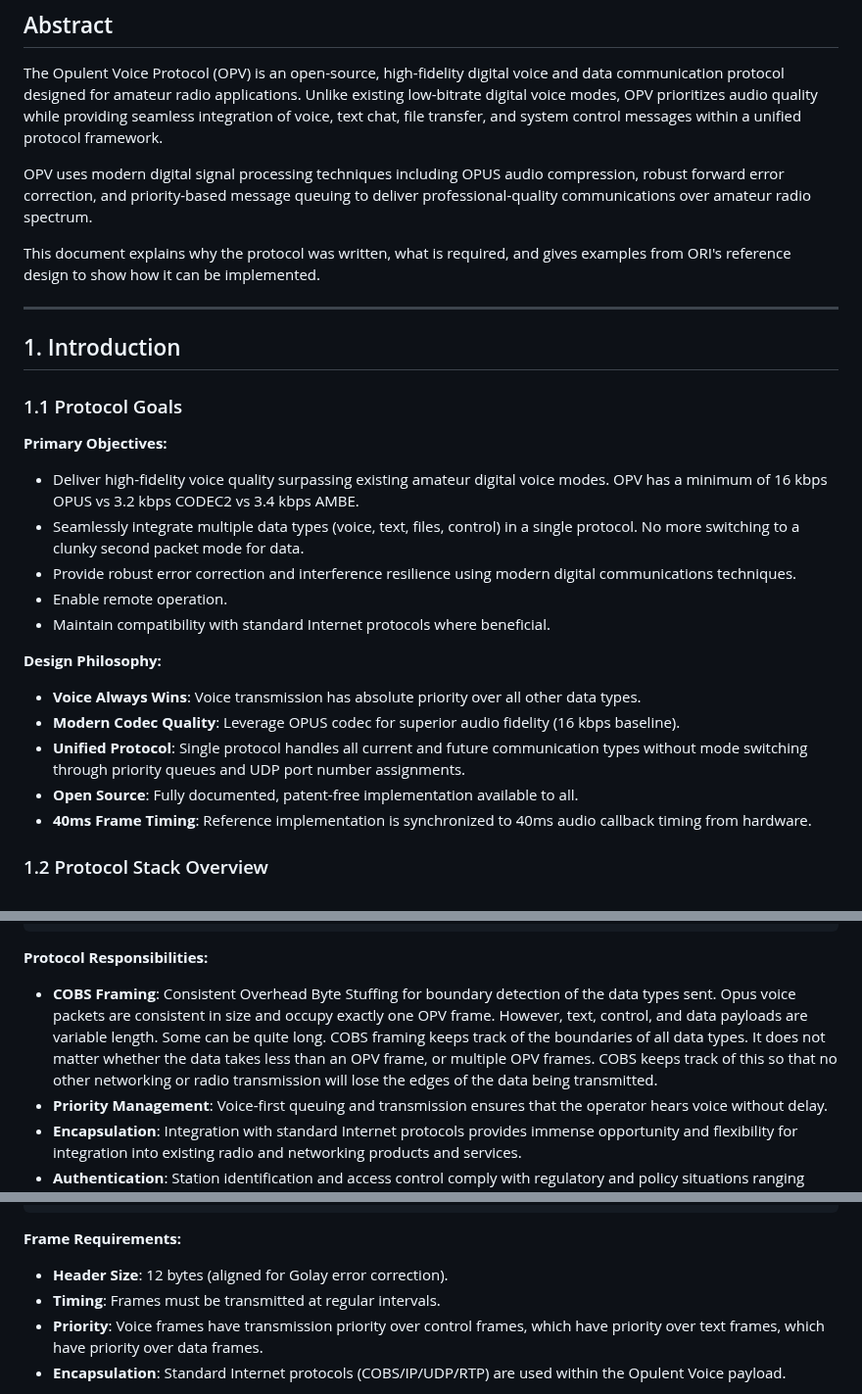
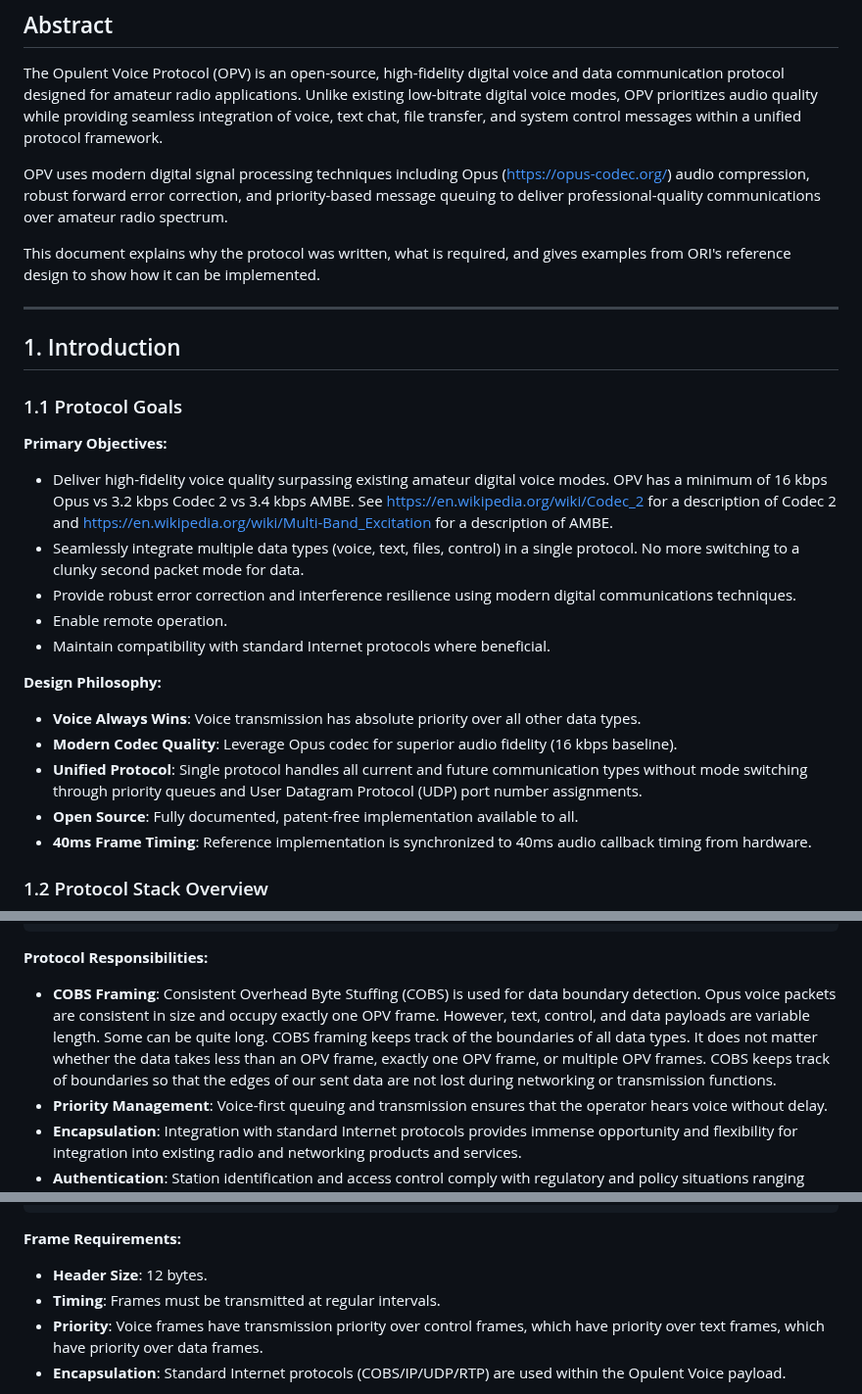
Before and after one commit to OpenResearchInstitute/interlocutor, a Markdown page: opulent_voice_protocol.md, 3 parts joined by grey strips. Shown at 98% size. Drawn GitHub-style.

Commit message:
Update opulent_voice_protocol.md
acronym expansion and removed some extraneous sentence fragments.

````diff
--- a/opulent_voice_protocol.md
+++ b/opulent_voice_protocol.md
@@ -12,7 +12,7 @@
 
 The Opulent Voice Protocol (OPV) is an open-source, high-fidelity digital voice and data communication protocol designed for amateur radio applications. Unlike existing low-bitrate digital voice modes, OPV prioritizes audio quality while providing seamless integration of voice, text chat, file transfer, and system control messages within a unified protocol framework.
 
-OPV uses modern digital signal processing techniques including OPUS audio compression, robust forward error correction, and priority-based message queuing to deliver professional-quality communications over amateur radio spectrum.
+OPV uses modern digital signal processing techniques including Opus (https://opus-codec.org/) audio compression, robust forward error correction, and priority-based message queuing to deliver professional-quality communications over amateur radio spectrum.
 
 This document explains why the protocol was written, what is required, and gives examples from ORI's reference design to show how it can be implemented.
 
@@ -23,7 +23,7 @@ This document explains why the protocol was written, what is required, and gives
 ### 1.1 Protocol Goals
 
 **Primary Objectives:**
-- Deliver high-fidelity voice quality surpassing existing amateur digital voice modes. OPV has a minimum of 16 kbps OPUS vs 3.2 kbps CODEC2 vs 3.4 kbps AMBE.
+- Deliver high-fidelity voice quality surpassing existing amateur digital voice modes. OPV has a minimum of 16 kbps Opus vs 3.2 kbps Codec 2 vs 3.4 kbps AMBE. See https://en.wikipedia.org/wiki/Codec_2 for a description of Codec 2 and https://en.wikipedia.org/wiki/Multi-Band_Excitation for a description of AMBE.
 - Seamlessly integrate multiple data types (voice, text, files, control) in a single protocol. No more switching to a clunky second packet mode for data.
 - Provide robust error correction and interference resilience using modern digital communications techniques.
 - Enable remote operation.
@@ -31,8 +31,8 @@ This document explains why the protocol was written, what is required, and gives
 
 **Design Philosophy:**
 - **Voice Always Wins**: Voice transmission has absolute priority over all other data types.
-- **Modern Codec Quality**: Leverage OPUS codec for superior audio fidelity (16 kbps baseline).
-- **Unified Protocol**: Single protocol handles all current and future communication types without mode switching through priority queues and UDP port number assignments.
+- **Modern Codec Quality**: Leverage Opus codec for superior audio fidelity (16 kbps baseline).
+- **Unified Protocol**: Single protocol handles all current and future communication types without mode switching through priority queues and User Datagram Protocol (UDP) port number assignments.
 - **Open Source**: Fully documented, patent-free implementation available to all.
 - **40ms Frame Timing**: Reference implementation is synchronized to 40ms audio callback timing from hardware.
 
@@ -57,7 +57,7 @@ The Opulent Voice Protocol defines a complete digital voice and data communicati
 ```
 
 **Protocol Responsibilities:**
-- **COBS Framing**: Consistent Overhead Byte Stuffing for boundary detection of the data types sent. Opus voice packets are consistent in size and occupy exactly one OPV frame. However, text, control, and data payloads are variable length. Some can be quite long. COBS framing keeps track of the boundaries of all data types. It does not matter whether the data takes less than an OPV frame, or multiple OPV frames. COBS keeps track of this so that no other networking or radio transmission will lose the edges of the data being transmitted.
+- **COBS Framing**: Consistent Overhead Byte Stuffing (COBS) is used for data boundary detection. Opus voice packets are consistent in size and occupy exactly one OPV frame. However, text, control, and data payloads are variable length. Some can be quite long. COBS framing keeps track of the boundaries of all data types. It does not matter whether the data takes less than an OPV frame, exactly one OPV frame, or multiple OPV frames. COBS keeps track of boundaries so that the edges of our sent data are not lost during networking or transmission functions.
 - **Priority Management**: Voice-first queuing and transmission ensures that the operator hears voice without delay.
 - **Encapsulation**: Integration with standard Internet protocols provides immense opportunity and flexibility for integration into existing radio and networking products and services.
 - **Authentication**: Station identification and access control comply with regulatory and policy situations ranging from uncontrolled access to highly restricted access. Authentication can be done on a per-frame basis, when triggered or requested, or not at all.
@@ -83,7 +83,7 @@ The Opulent Voice Protocol uses fixed-size and fixed-timing frames for all data
 ```
 
 **Frame Requirements:**
-- **Header Size**: 12 bytes (aligned for Golay error correction).
+- **Header Size**: 12 bytes.
 - **Timing**: Frames must be transmitted at regular intervals.
 - **Priority**: Voice frames have transmission priority over control frames, which have priority over text frames, which have priority over data frames.
 - **Encapsulation**: Standard Internet protocols (COBS/IP/UDP/RTP) are used within the Opulent Voice payload.
````
Also changed, not shown: other parts of opulent_voice_protocol.md (+4 -4 lines).
